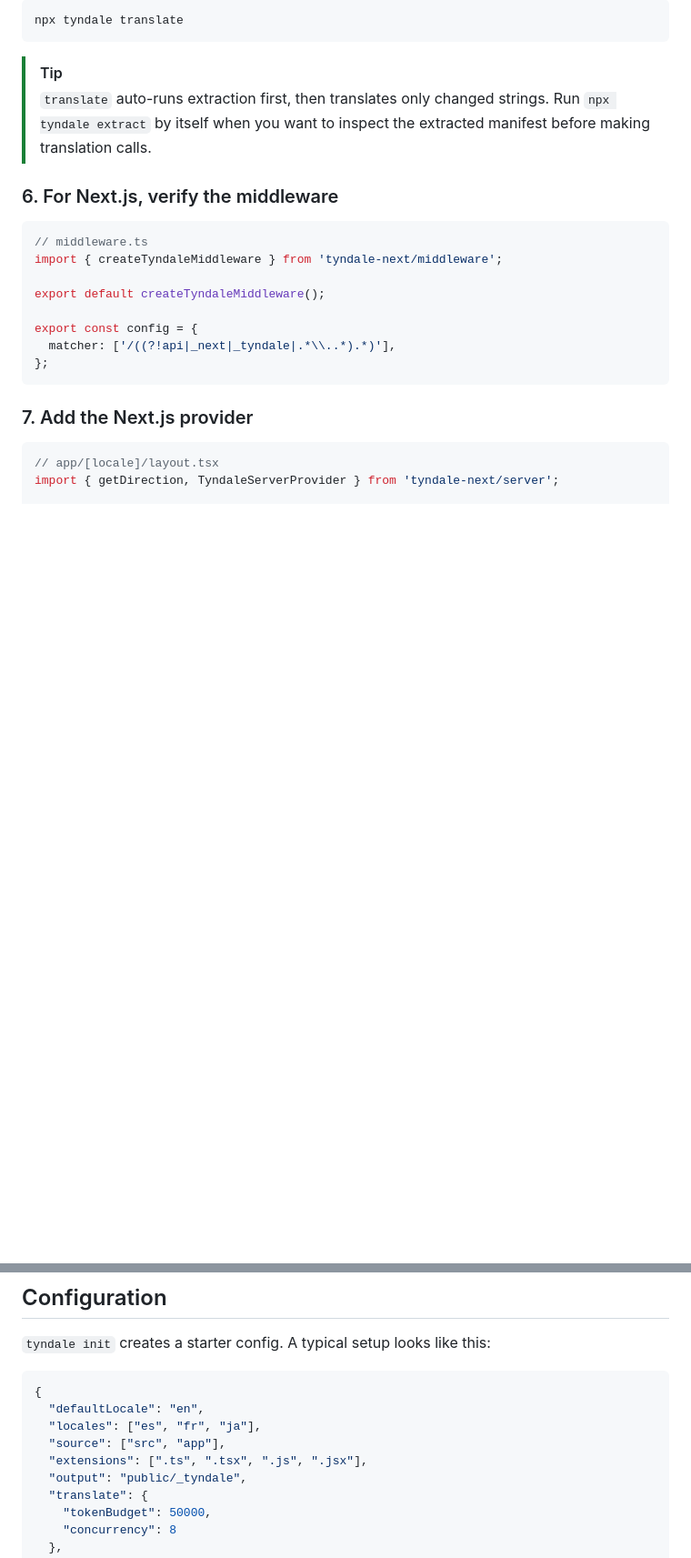
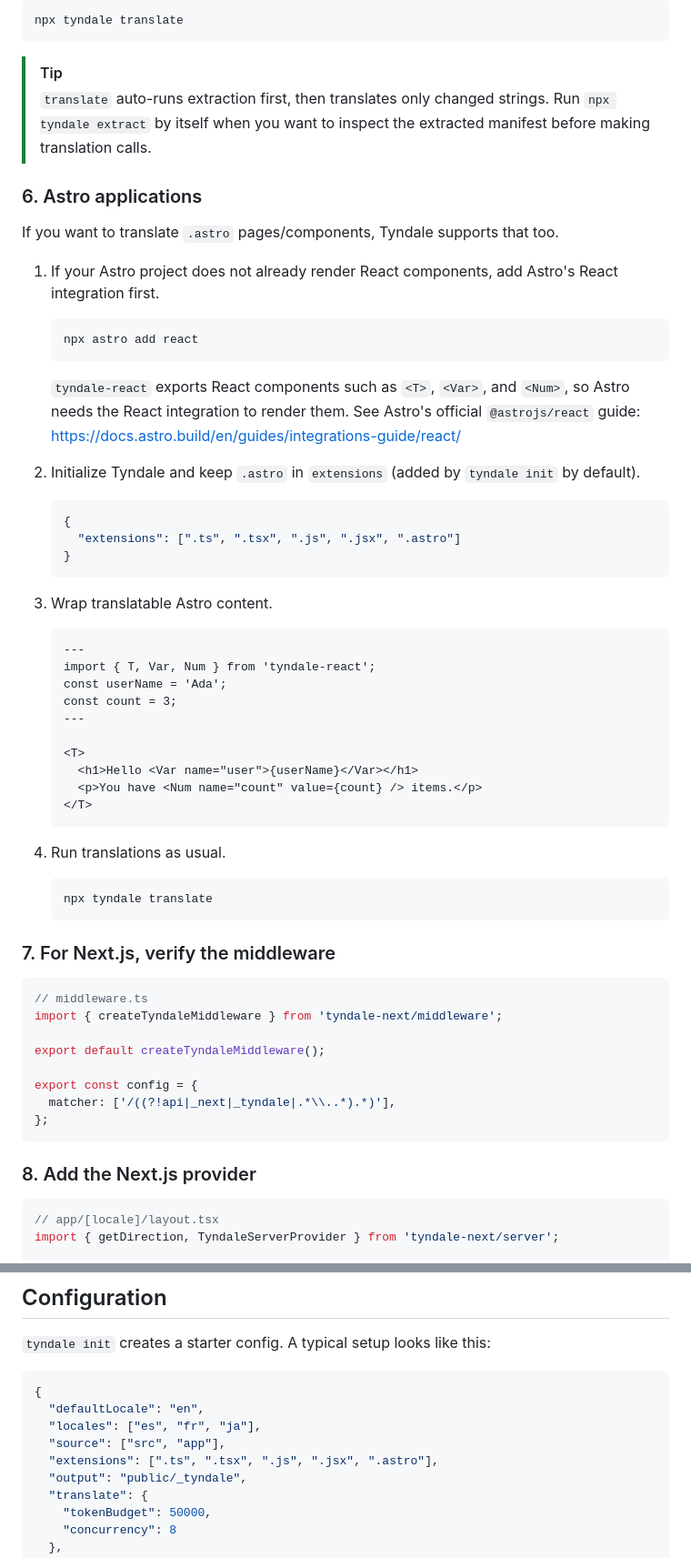
Before and after one commit to ogrodev/tyndale, a Markdown page: README.md, 2 parts joined by grey strips. Shown at 91% size. GitHub-like rendering; blank space fills up the shorter version.

````diff
--- a/README.md
+++ b/README.md
@@ -94,7 +112,48 @@ npx tyndale translate
 > [!TIP]
 > `translate` auto-runs extraction first, then translates only changed strings. Run `npx tyndale extract` by itself when you want to inspect the extracted manifest before making translation calls.
 
-### 6. For Next.js, verify the middleware
+### 6. Astro applications
+
+If you want to translate `.astro` pages/components, Tyndale supports that too.
+
+1. If your Astro project does not already render React components, add Astro's React integration first.
+
+   ```bash
+   npx astro add react
+   ```
+
+   `tyndale-react` exports React components such as `<T>`, `<Var>`, and `<Num>`, so Astro needs the React integration to render them. See Astro's official `@astrojs/react` guide: https://docs.astro.build/en/guides/integrations-guide/react/
+
+2. Initialize Tyndale and keep `.astro` in `extensions` (added by `tyndale init` by default).
+
+   ```json
+   {
+     "extensions": [".ts", ".tsx", ".js", ".jsx", ".astro"]
+   }
+   ```
+
+3. Wrap translatable Astro content.
+
+   ```astro
+   ---
+   import { T, Var, Num } from 'tyndale-react';
+   const userName = 'Ada';
+   const count = 3;
+   ---
+
+   <T>
+     <h1>Hello <Var name="user">{userName}</Var></h1>
+     <p>You have <Num name="count" value={count} /> items.</p>
+   </T>
+   ```
+
+4. Run translations as usual.
+
+   ```bash
+   npx tyndale translate
+   ```
+
+### 7. For Next.js, verify the middleware
 
 ```ts
 // middleware.ts
@@ -107,7 +166,7 @@ export const config = {
 };
 ```
 
-### 7. Add the Next.js provider
+### 8. Add the Next.js provider
 
 ```tsx
 // app/[locale]/layout.tsx
@@ -185,7 +236,7 @@ Supported frameworks:
   "defaultLocale": "en",
   "locales": ["es", "fr", "ja"],
   "source": ["src", "app"],
-  "extensions": [".ts", ".tsx", ".js", ".jsx"],
+  "extensions": [".ts", ".tsx", ".js", ".jsx", ".astro"],
   "output": "public/_tyndale",
   "translate": {
     "tokenBudget": 50000,
````
Also changed, not shown: other parts of README.md (+25 -15 lines).
